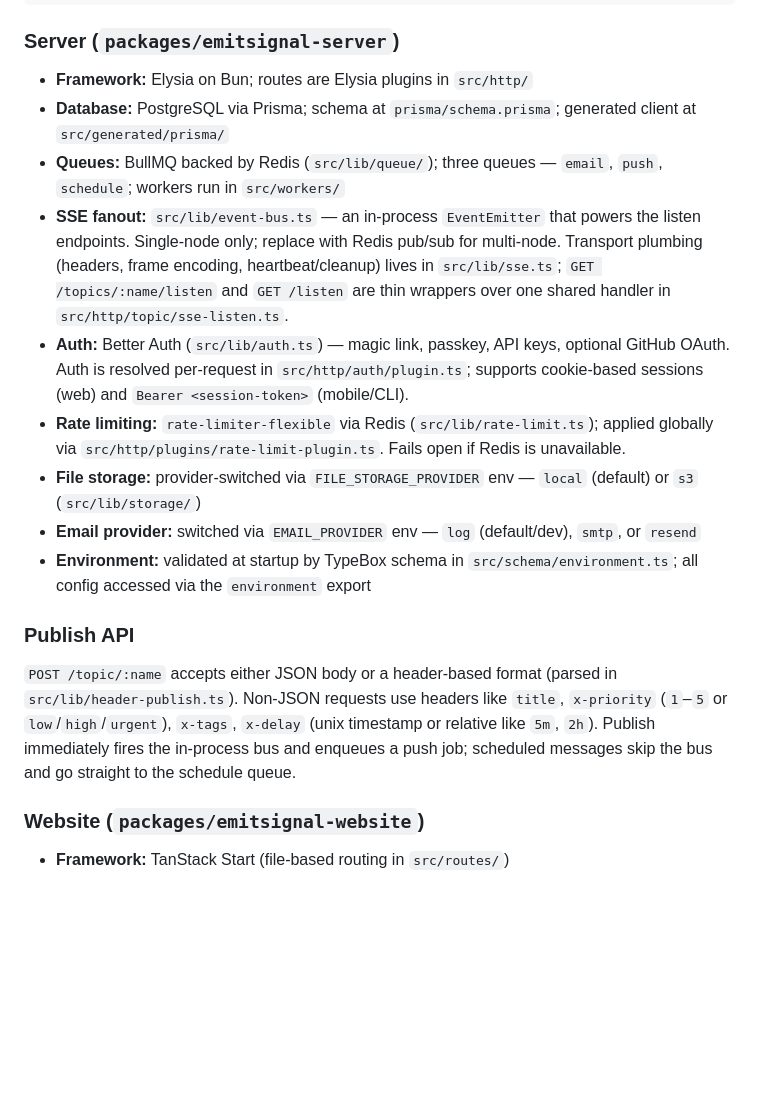
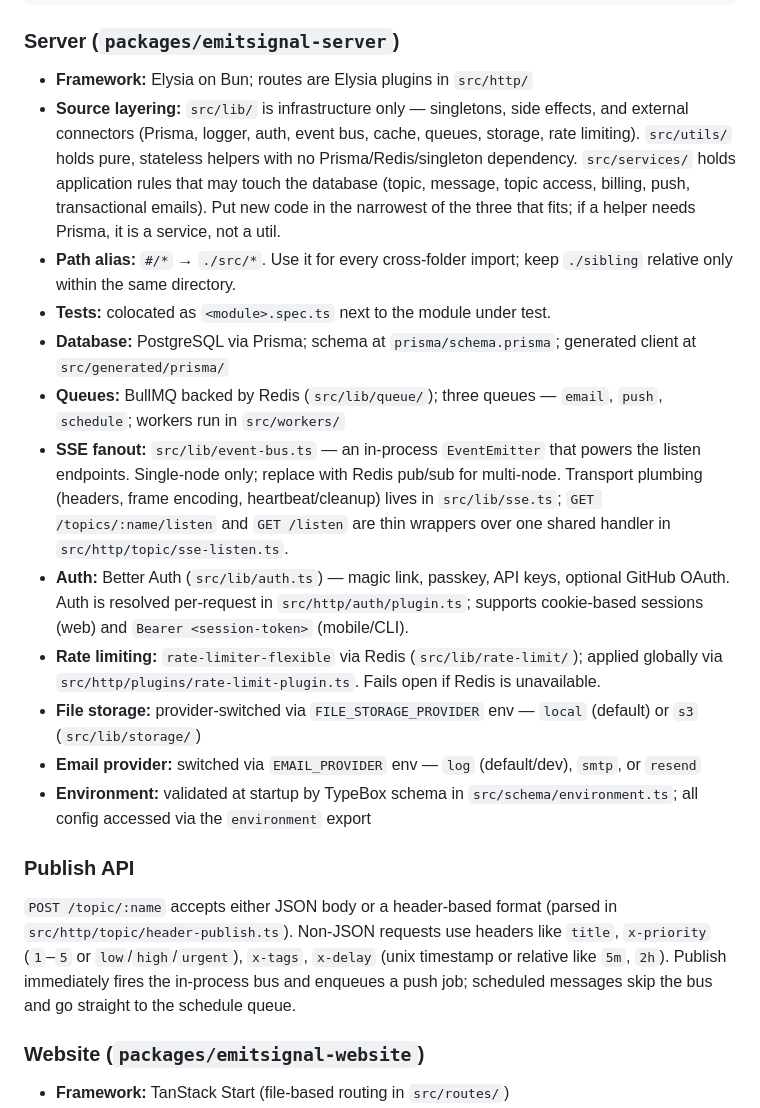
Before and after one commit to emitsignal/emitsignal, a Markdown page: CLAUDE.md, the part around the change. Drawn GitHub-style; blank space fills up the shorter version.

Commit message:
docs: describe server lib/utils/services layering

```diff
--- a/CLAUDE.md
+++ b/CLAUDE.md
@@ -56,18 +56,21 @@ CLI                       ┘                    │                  Redis
 ### Server (`packages/emitsignal-server`)
 
 - **Framework:** Elysia on Bun; routes are Elysia plugins in `src/http/`
+- **Source layering:** `src/lib/` is infrastructure only — singletons, side effects, and external connectors (Prisma, logger, auth, event bus, cache, queues, storage, rate limiting). `src/utils/` holds pure, stateless helpers with no Prisma/Redis/singleton dependency. `src/services/` holds application rules that may touch the database (topic, message, topic access, billing, push, transactional emails). Put new code in the narrowest of the three that fits; if a helper needs Prisma, it is a service, not a util.
+- **Path alias:** `#/*` → `./src/*`. Use it for every cross-folder import; keep `./sibling` relative only within the same directory.
+- **Tests:** colocated as `<module>.spec.ts` next to the module under test.
 - **Database:** PostgreSQL via Prisma; schema at `prisma/schema.prisma`; generated client at `src/generated/prisma/`
 - **Queues:** BullMQ backed by Redis (`src/lib/queue/`); three queues — `email`, `push`, `schedule`; workers run in `src/workers/`
 - **SSE fanout:** `src/lib/event-bus.ts` — an in-process `EventEmitter` that powers the listen endpoints. Single-node only; replace with Redis pub/sub for multi-node. Transport plumbing (headers, frame encoding, heartbeat/cleanup) lives in `src/lib/sse.ts`; `GET /topics/:name/listen` and `GET /listen` are thin wrappers over one shared handler in `src/http/topic/sse-listen.ts`.
 - **Auth:** Better Auth (`src/lib/auth.ts`) — magic link, passkey, API keys, optional GitHub OAuth. Auth is resolved per-request in `src/http/auth/plugin.ts`; supports cookie-based sessions (web) and `Bearer <session-token>` (mobile/CLI).
-- **Rate limiting:** `rate-limiter-flexible` via Redis (`src/lib/rate-limit.ts`); applied globally via `src/http/plugins/rate-limit-plugin.ts`. Fails open if Redis is unavailable.
+- **Rate limiting:** `rate-limiter-flexible` via Redis (`src/lib/rate-limit/`); applied globally via `src/http/plugins/rate-limit-plugin.ts`. Fails open if Redis is unavailable.
 - **File storage:** provider-switched via `FILE_STORAGE_PROVIDER` env — `local` (default) or `s3` (`src/lib/storage/`)
 - **Email provider:** switched via `EMAIL_PROVIDER` env — `log` (default/dev), `smtp`, or `resend`
 - **Environment:** validated at startup by TypeBox schema in `src/schema/environment.ts`; all config accessed via the `environment` export
 
 ### Publish API
 
-`POST /topic/:name` accepts either JSON body or a header-based format (parsed in `src/lib/header-publish.ts`). Non-JSON requests use headers like `title`, `x-priority` (`1`–`5` or `low`/`high`/`urgent`), `x-tags`, `x-delay` (unix timestamp or relative like `5m`, `2h`). Publish immediately fires the in-process bus and enqueues a push job; scheduled messages skip the bus and go straight to the schedule queue.
+`POST /topic/:name` accepts either JSON body or a header-based format (parsed in `src/http/topic/header-publish.ts`). Non-JSON requests use headers like `title`, `x-priority` (`1`–`5` or `low`/`high`/`urgent`), `x-tags`, `x-delay` (unix timestamp or relative like `5m`, `2h`). Publish immediately fires the in-process bus and enqueues a push job; scheduled messages skip the bus and go straight to the schedule queue.
 
 ### Website (`packages/emitsignal-website`)
 
```
